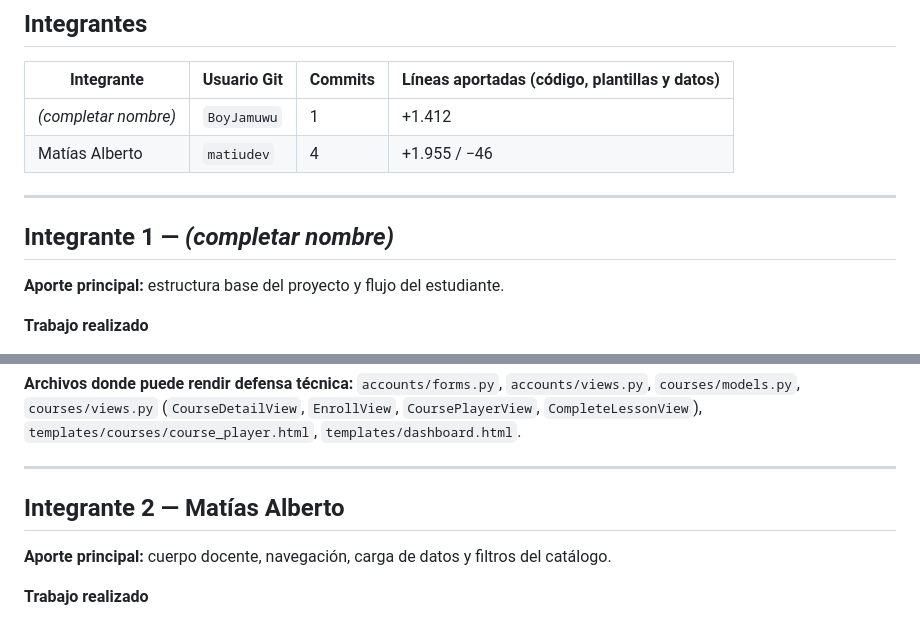
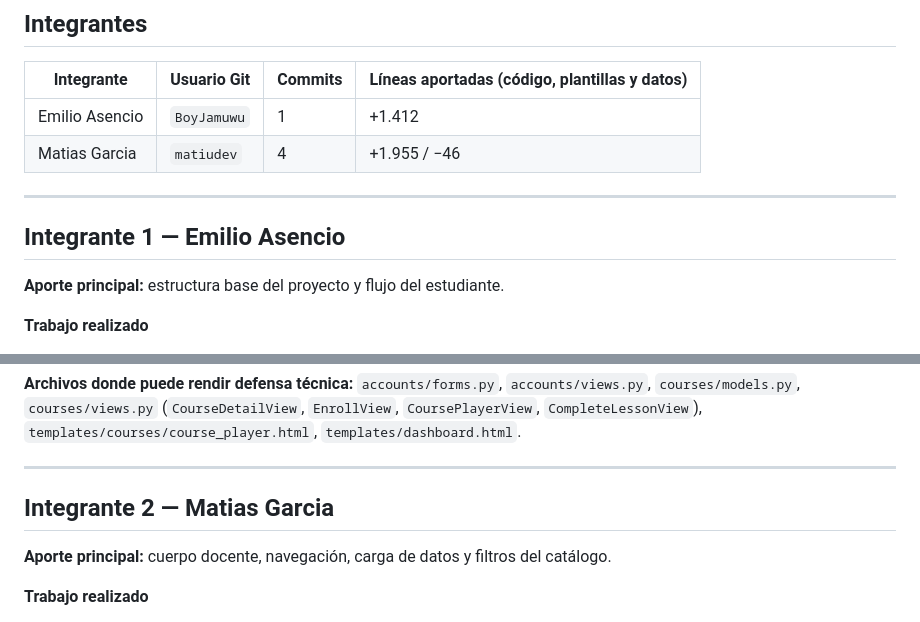
Before and after one commit to BoyJamuwu/Skillia, a Markdown page: docs/contribucion-individual.md, 2 parts joined by grey strips. GitHub-like rendering.

```diff
--- a/docs/contribucion-individual.md
+++ b/docs/contribucion-individual.md
@@ -10,12 +10,12 @@
 
 | Integrante | Usuario Git | Commits | Líneas aportadas (código, plantillas y datos) |
 | --- | --- | --- | --- |
-| _(completar nombre)_ | `BoyJamuwu` | 1 | +1.412 |
-| Matías Alberto | `matiudev` | 4 | +1.955 / −46 |
+| Emilio Asencio | `BoyJamuwu` | 1 | +1.412 |
+| Matias Garcia | `matiudev` | 4 | +1.955 / −46 |
 
 ---
 
-## Integrante 1 — _(completar nombre)_
+## Integrante 1 — Emilio Asencio
 
 **Aporte principal:** estructura base del proyecto y flujo del estudiante.
 
@@ -42,7 +42,7 @@
 
 ---
 
-## Integrante 2 — Matías Alberto
+## Integrante 2 — Matias Garcia
 
 **Aporte principal:** cuerpo docente, navegación, carga de datos y filtros del catálogo.
 
```
Also changed, not shown: GUION-PRESENTACION.md (added, +429 -0 lines), docs/anexo-ia.md (+1 -1 lines).
